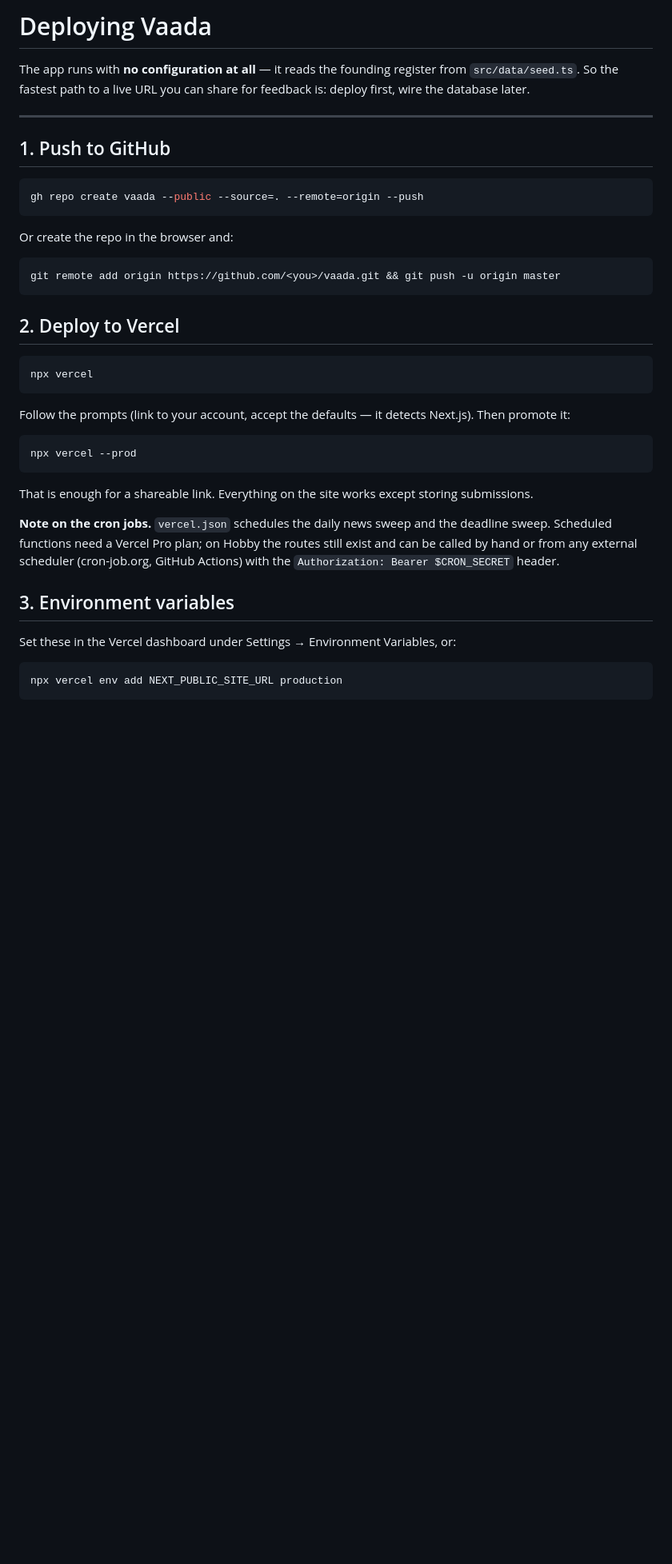
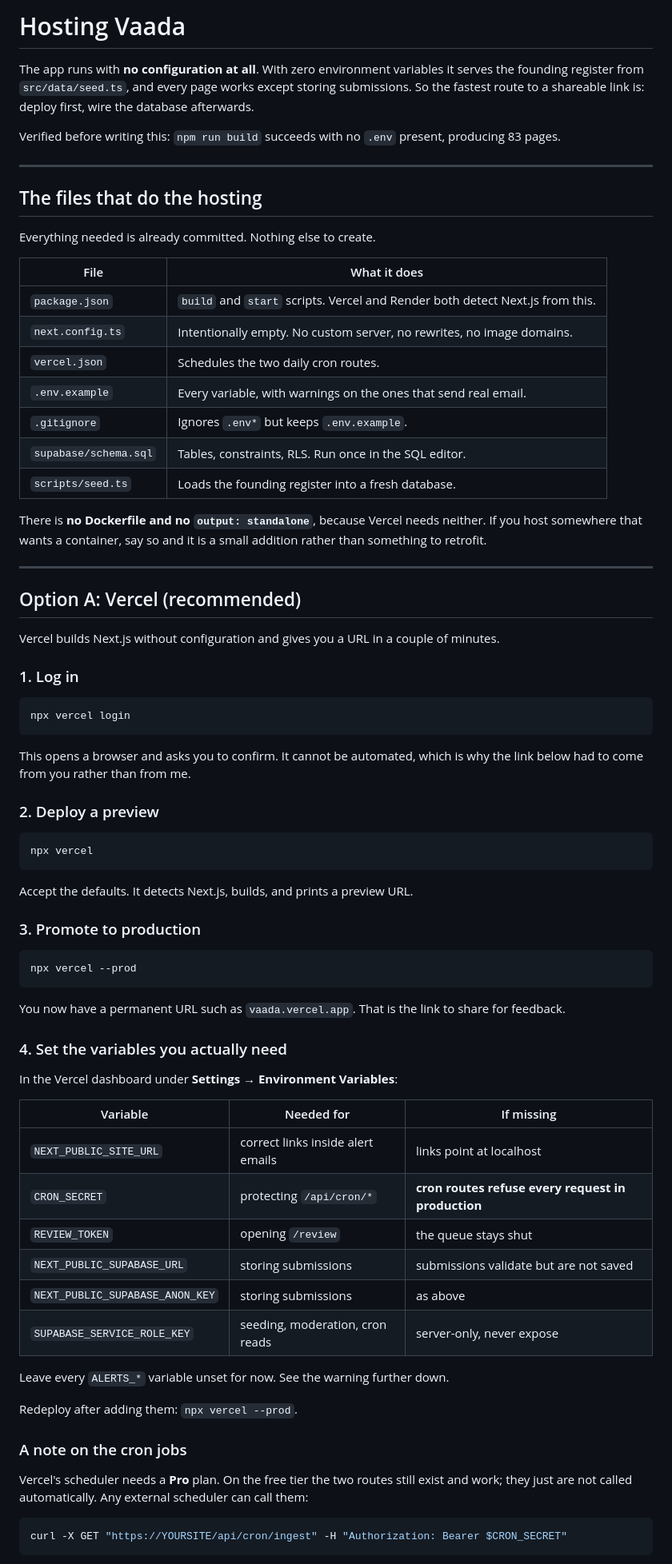
Before and after one commit to maheepatel/Vaada, a Markdown page: DEPLOY.md, the part around one of its changes. Shown at 80% size. GitHub-like rendering; blank space fills up the shorter version.

````diff
--- a/DEPLOY.md
+++ b/DEPLOY.md
@@ -1,50 +1,90 @@
-# Deploying Vaada
+# Hosting Vaada
 
-The app runs with **no configuration at all** — it reads the founding register
-from `src/data/seed.ts`. So the fastest path to a live URL you can share for
-feedback is: deploy first, wire the database later.
+The app runs with **no configuration at all**. With zero environment variables
+it serves the founding register from `src/data/seed.ts`, and every page works
+except storing submissions. So the fastest route to a shareable link is: deploy
+first, wire the database afterwards.
+
+Verified before writing this: `npm run build` succeeds with no `.env` present,
+producing 83 pages.
 
 ---
 
-## 1. Push to GitHub
+## The files that do the hosting
+
+Everything needed is already committed. Nothing else to create.
+
+| File | What it does |
+| --- | --- |
+| `package.json` | `build` and `start` scripts. Vercel and Render both detect Next.js from this. |
+| `next.config.ts` | Intentionally empty. No custom server, no rewrites, no image domains. |
+| `vercel.json` | Schedules the two daily cron routes. |
+| `.env.example` | Every variable, with warnings on the ones that send real email. |
+| `.gitignore` | Ignores `.env*` but keeps `.env.example`. |
+| `supabase/schema.sql` | Tables, constraints, RLS. Run once in the SQL editor. |
+| `scripts/seed.ts` | Loads the founding register into a fresh database. |
+
+There is **no Dockerfile and no `output: standalone`**, because Vercel needs
+neither. If you host somewhere that wants a container, say so and it is a small
+addition rather than something to retrofit.
+
+---
+
+## Option A: Vercel (recommended)
+
+Vercel builds Next.js without configuration and gives you a URL in a couple of
+minutes.
+
+### 1. Log in
 
 ```bash
-gh repo create vaada --public --source=. --remote=origin --push
+npx vercel login
 ```
 
-Or create the repo in the browser and:
+This opens a browser and asks you to confirm. It cannot be automated, which is
+why the link below had to come from you rather than from me.
 
-```bash
-git remote add origin https://github.com/<you>/vaada.git && git push -u origin master
-```
-
-## 2. Deploy to Vercel
+### 2. Deploy a preview
 
 ```bash
 npx vercel
 ```
 
-Follow the prompts (link to your account, accept the defaults — it detects
-Next.js). Then promote it:
+Accept the defaults. It detects Next.js, builds, and prints a preview URL.
+
+### 3. Promote to production
 
 ```bash
 npx vercel --prod
 ```
 
-That is enough for a shareable link. Everything on the site works except
-storing submissions.
+You now have a permanent URL such as `vaada.vercel.app`. That is the link to
+share for feedback.
 
-**Note on the cron jobs.** `vercel.json` schedules the daily news sweep and the
-deadline sweep. Scheduled functions need a Vercel Pro plan; on Hobby the routes
-still exist and can be called by hand or from any external scheduler
-(cron-job.org, GitHub Actions) with the `Authorization: Bearer $CRON_SECRET`
-header.
+### 4. Set the variables you actually need
 
-## 3. Environment variables
+In the Vercel dashboard under **Settings → Environment Variables**:
 
-Set these in the Vercel dashboard under Settings → Environment Variables, or:
+| Variable | Needed for | If missing |
+| --- | --- | --- |
+| `NEXT_PUBLIC_SITE_URL` | correct links inside alert emails | links point at localhost |
+| `CRON_SECRET` | protecting `/api/cron/*` | **cron routes refuse every request in production** |
+| `REVIEW_TOKEN` | opening `/review` | the queue stays shut |
+| `NEXT_PUBLIC_SUPABASE_URL` | storing submissions | submissions validate but are not saved |
+| `NEXT_PUBLIC_SUPABASE_ANON_KEY` | storing submissions | as above |
+| `SUPABASE_SERVICE_ROLE_KEY` | seeding, moderation, cron reads | server-only, never expose |
+
+Leave every `ALERTS_*` variable unset for now. See the warning further down.
+
+Redeploy after adding them: `npx vercel --prod`.
+
+### A note on the cron jobs
+
+Vercel's scheduler needs a **Pro** plan. On the free tier the two routes still
+exist and work; they just are not called automatically. Any external scheduler
+can call them:
 
 ```bash
-npx vercel env add NEXT_PUBLIC_SITE_URL production
+curl -X GET "https://YOURSITE/api/cron/ingest" -H "Authorization: Bearer $CRON_SECRET"
 ```
 
````
Also changed, not shown: other parts of DEPLOY.md (+69 -37 lines).
